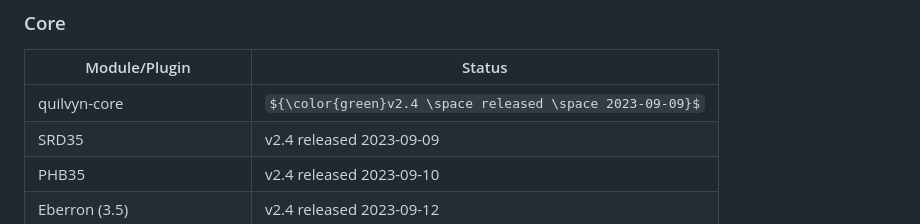
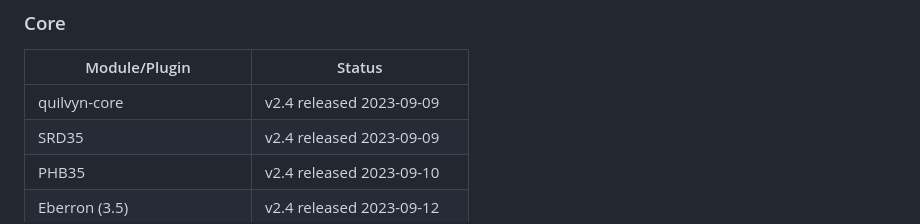
Before and after one commit to jodaf/quilvyn-core, a Markdown page: ReleaseStatus.md, the part around the change. Rendered like a GitHub page; some formulas as TeX source.

Commit message:
Removed color--makes the source file too unwieldy.

```diff
--- a/ReleaseStatus.md
+++ b/ReleaseStatus.md
@@ -1,7 +1,7 @@
 ### Core
 | Module/Plugin           | Status                     |
 |-------------------------|----------------------------|
-| quilvyn-core            | ${\color{green}v2.4 \space released \space 2023-09-09}$   |
+| quilvyn-core            | v2.4 released 2023-09-09   |
 | SRD35                   | v2.4 released 2023-09-09   |
 | PHB35                   | v2.4 released 2023-09-10   |
 | Eberron (3.5)           | v2.4 released 2023-09-12   |
```
